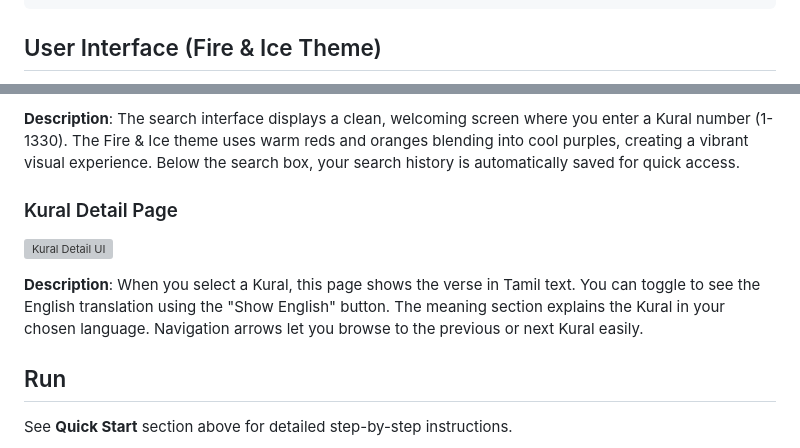
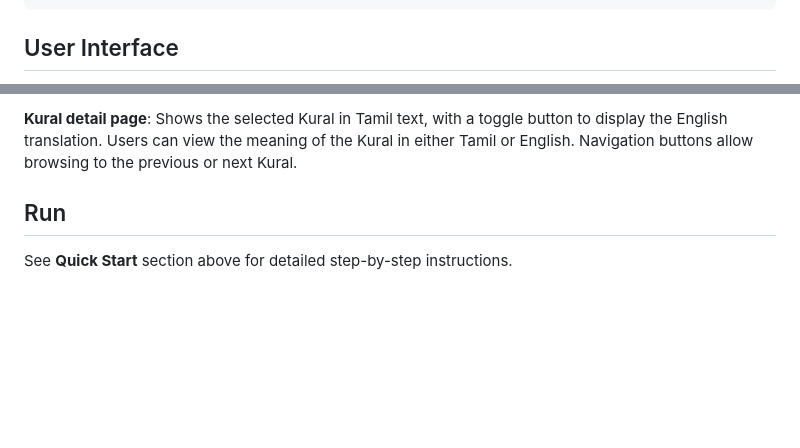
Before and after one commit to Prawin-tech7/Thirukural, a Markdown page: README.md, 2 parts joined by grey strips. GitHub-like rendering; blank space fills up the shorter version; grey boxes are pictures that could not be loaded.

Commit message:
Remove UI images from README

````diff
--- a/README.md
+++ b/README.md
@@ -82,5 +82,5 @@ Thirukural/
 └── README-assets/              # optional local screenshots if added later
 ```
 
-## User Interface (Fire & Ice Theme)
+## User Interface
 
@@ -89,10 +88,5 @@ Thirukural/
 
-**Description**: The search interface displays a clean, welcoming screen where you enter a Kural number (1-1330). The Fire & Ice theme uses warm reds and oranges blending into cool purples, creating a vibrant visual experience. Below the search box, your search history is automatically saved for quick access.
-
-### Kural Detail Page
-![Kural Detail UI](detail-ui.svg)
-
-**Description**: When you select a Kural, this page shows the verse in Tamil text. You can toggle to see the English translation using the "Show English" button. The meaning section explains the Kural in your chosen language. Navigation arrows let you browse to the previous or next Kural easily.
+**Kural detail page**: Shows the selected Kural in Tamil text, with a toggle button to display the English translation. Users can view the meaning of the Kural in either Tamil or English. Navigation buttons allow browsing to the previous or next Kural.
 
 ## Run
 
````
Also changed, not shown: other parts of README.md (+1 -2 lines).
